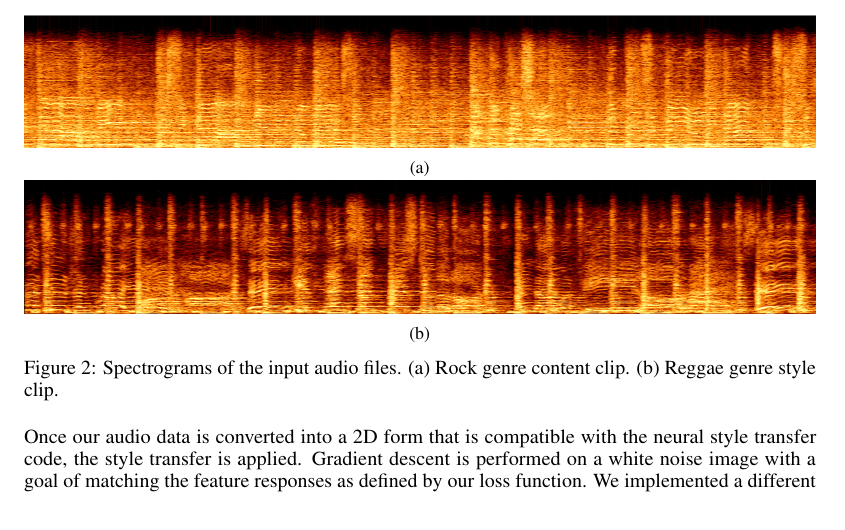
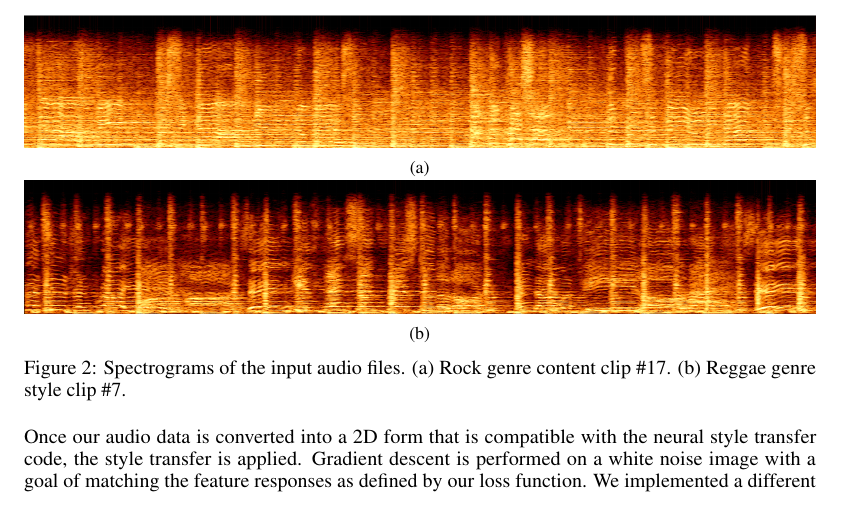
Before and after one commit to padster/AudioStyle, a LaTeX paper (paper/CPSC540_FinalReport.tex): part of page 4 of 8, cut so that both start at the same text. Compiled offline with pdfLaTeX.

Commit message:
PDF completed, final version added to repo

```diff
--- a/paper/CPSC540_FinalReport.tex
+++ b/paper/CPSC540_FinalReport.tex
@@ -140,7 +140,7 @@ To test the algorithm we selected one content audio clip and one style audio cli
   \includegraphics[width = \textwidth]{style_spec}
   \caption{}
 \end{subfigure}
-\caption{Spectrograms of the input audio files. (a) Rock genre content clip. (b) Reggae genre style clip.}
+\caption{Spectrograms of the input audio files. (a) Rock genre content clip \#17. (b) Reggae genre style clip \#7.}
 \end{figure}
 
 Once our audio data is converted into a 2D form that is compatible with the neural style transfer code, the style transfer is applied. Gradient descent is performed on a white noise image with a goal of matching the feature responses as defined by our loss function. We implemented a different number of iterations for the two different formats that we used as inputs. For spectrograms gradient descent was performed for 25 iterations. For MFCCs 40 iterations were performed. This is because spectrograms have a higher resolution and require more time per iteration.
```
Also changed, not shown: paper/CPSC540_FinalReport.pdf (added), 1 other file.
